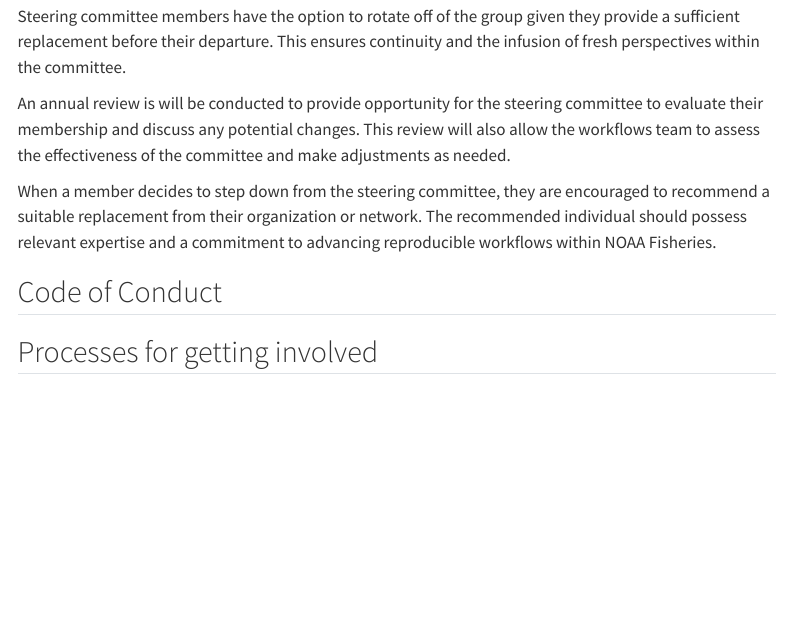
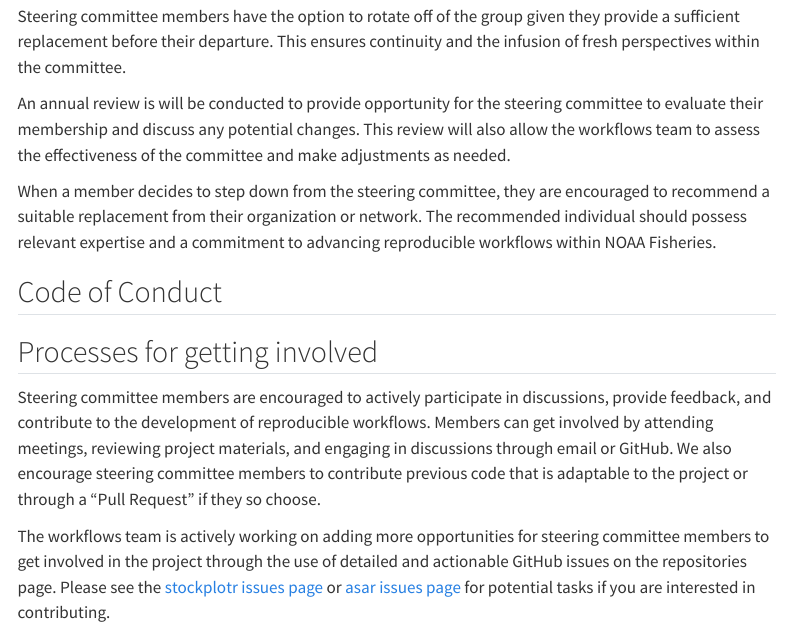
Before and after one commit to nmfs-ost/workflows-guidebook, a Quarto document (content/steering_committee/how.qmd): the page in a window 1100 px wide, from 1090 px down. Rendered offline with R 4.5, knitr and Pandoc in place of Quarto, with nearby package versions; menus at the side of the page are left out.

Commit message:
fill out processes  for getting involved

```diff
--- a/content/steering_committee/how.qmd
+++ b/content/steering_committee/how.qmd
@@ -39,3 +39,7 @@ When a member decides to step down from the steering committee, they are encoura
 
 
 ## Processes for getting involved
+
+Steering committee members are encouraged to actively participate in discussions, provide feedback, and contribute to the development of reproducible workflows. Members can get involved by attending meetings, reviewing project materials, and engaging in discussions through email or GitHub. We also encourage steering committee members to contribute previous code that is adaptable to the project or through a "Pull Request" if they so choose.
+
+The workflows team is actively working on adding more opportunities for steering committee members to get involved in the project through the use of detailed and actionable GitHub issues on the repositories page. Please see the [stockplotr issues page](https://github.com/nmfs-ost/stockplotr/issues) or  [asar issues page](https://github.com/nmfs-ost/asar/issues) for potential tasks if you are interested in contributing.
```
